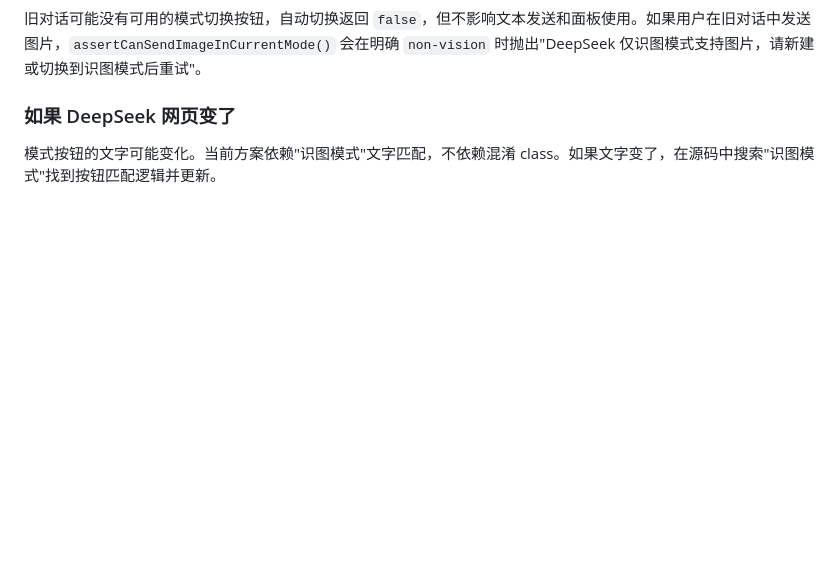
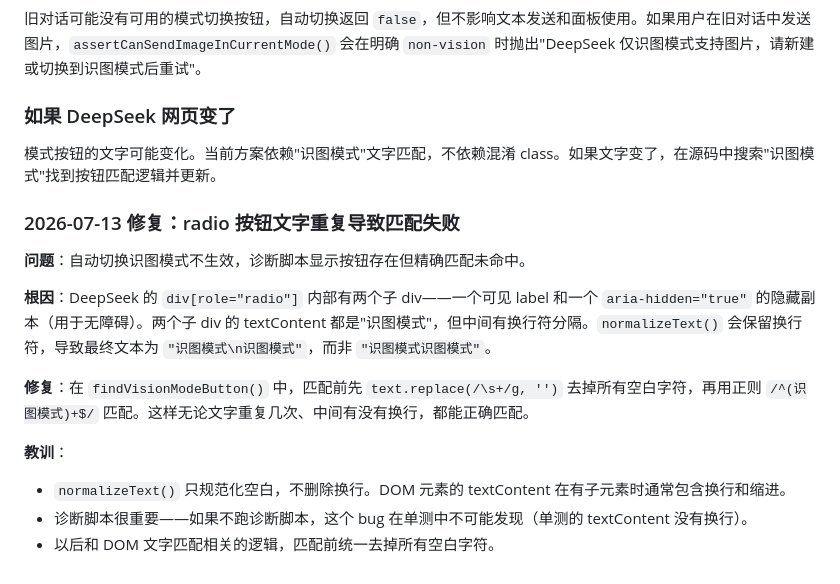
Before and after one commit to ifeeling/ChatDuel, a Markdown page: docs/DEEPSEEK_INTEGRATION_NOTES.md, the part around the change. GitHub-like rendering; blank space fills up the shorter version.

Commit message:
docs(deepseek): record doubled text matching fix

```diff
--- a/docs/DEEPSEEK_INTEGRATION_NOTES.md
+++ b/docs/DEEPSEEK_INTEGRATION_NOTES.md
@@ -397,3 +397,16 @@ type DeepSeekModeState = 'vision' | 'non-vision' | 'unknown'
 ### 如果 DeepSeek 网页变了
 
 模式按钮的文字可能变化。当前方案依赖"识图模式"文字匹配，不依赖混淆 class。如果文字变了，在源码中搜索"识图模式"找到按钮匹配逻辑并更新。
+
+### 2026-07-13 修复：radio 按钮文字重复导致匹配失败
+
+**问题**：自动切换识图模式不生效，诊断脚本显示按钮存在但精确匹配未命中。
+
+**根因**：DeepSeek 的 `div[role="radio"]` 内部有两个子 div——一个可见 label 和一个 `aria-hidden="true"` 的隐藏副本（用于无障碍）。两个子 div 的 textContent 都是"识图模式"，但中间有换行符分隔。`normalizeText()` 会保留换行符，导致最终文本为 `"识图模式\n识图模式"`，而非 `"识图模式识图模式"`。
+
+**修复**：在 `findVisionModeButton()` 中，匹配前先 `text.replace(/\s+/g, '')` 去掉所有空白字符，再用正则 `/^(识图模式)+$/` 匹配。这样无论文字重复几次、中间有没有换行，都能正确匹配。
+
+**教训**：
+- `normalizeText()` 只规范化空白，不删除换行。DOM 元素的 textContent 在有子元素时通常包含换行和缩进。
+- 诊断脚本很重要——如果不跑诊断脚本，这个 bug 在单测中不可能发现（单测的 textContent 没有换行）。
+- 以后和 DOM 文字匹配相关的逻辑，匹配前统一去掉所有空白字符。
```
